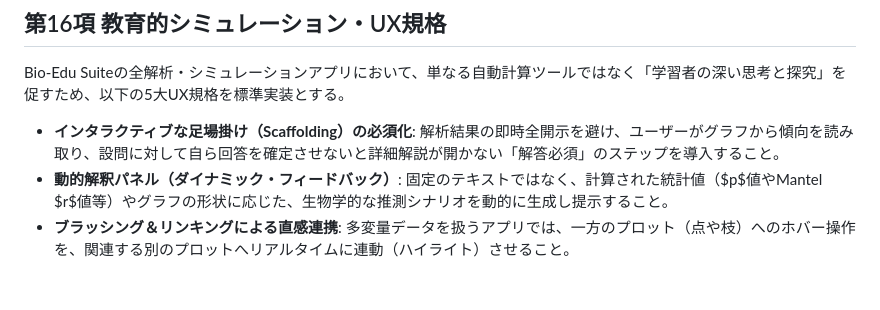
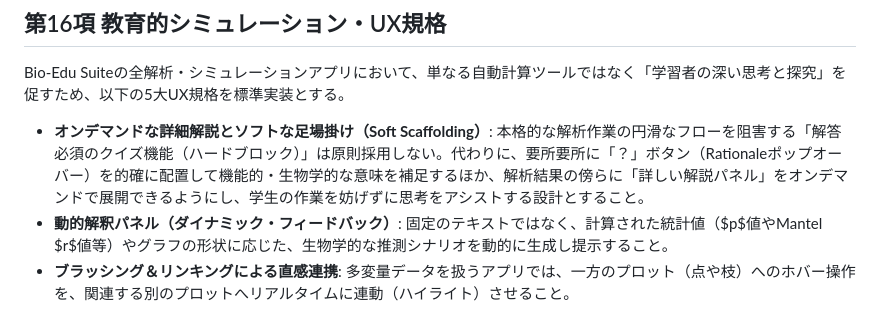
Before and after one commit to KatsumasaSHIBATA/Bio-Edu-Suite, a Markdown page: docs/guideline.md, the part around the change. GitHub-like rendering; blank space fills up the shorter version.

Commit message:
fix: UX規格の「解答必須」機能を廃止し、オンデマンドで詳細解説を提供する設計に変更

```diff
--- a/docs/guideline.md
+++ b/docs/guideline.md
@@ -1778,7 +1778,7 @@ Bio-Edu SuiteにおけるPhase 4〜Phase 6の正式なアプリ連番体系、
 
 Bio-Edu Suiteの全解析・シミュレーションアプリにおいて、単なる自動計算ツールではなく「学習者の深い思考と探究」を促すため、以下の5大UX規格を標準実装とする。
 
-- **インタラクティブな足場掛け（Scaffolding）の必須化**: 解析結果の即時全開示を避け、ユーザーがグラフから傾向を読み取り、設問に対して自ら回答を確定させないと詳細解説が開かない「解答必須」のステップを導入すること。
+- **オンデマンドな詳細解説とソフトな足場掛け（Soft Scaffolding）**: 本格的な解析作業の円滑なフローを阻害する「解答必須のクイズ機能（ハードブロック）」は原則採用しない。代わりに、要所要所に「？」ボタン（Rationaleポップオーバー）を的確に配置して機能的・生物学的な意味を補足するほか、解析結果の傍らに「詳しい解説パネル」をオンデマンドで展開できるようにし、学生の作業を妨げずに思考をアシストする設計とすること。
 - **動的解釈パネル（ダイナミック・フィードバック）**: 固定のテキストではなく、計算された統計値（$p$値やMantel $r$値等）やグラフの形状に応じた、生物学的な推測シナリオを動的に生成し提示すること。
 - **ブラッシング＆リンキングによる直感連携**: 多変量データを扱うアプリでは、一方のプロット（点や枝）へのホバー操作を、関連する別のプロットへリアルタイムに連動（ハイライト）させること。
 - **What-If 仮説検証と手動シミュレーション**: D3.jsを活用し、データポイントのドラッグやシークバー操作によるリアルタイム再計算・モーフィングを実装し、現象の変化を体感的に理解させること。
```
